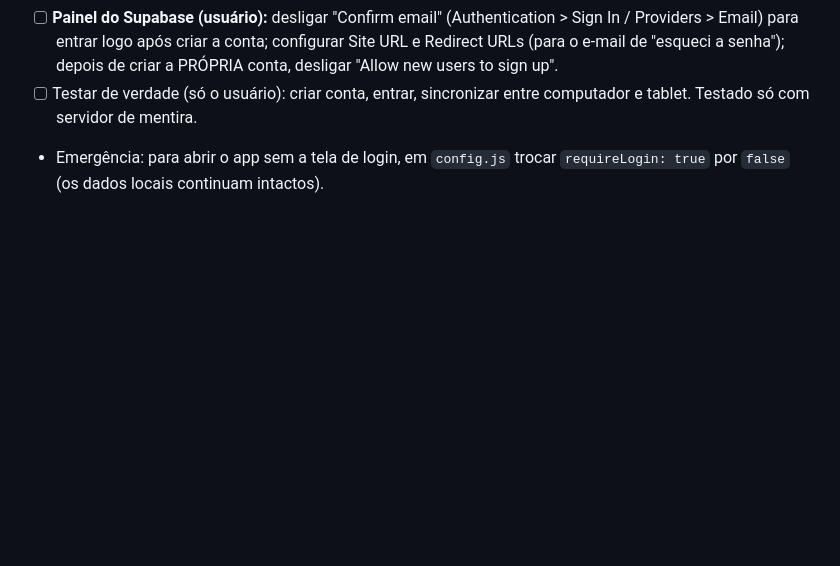
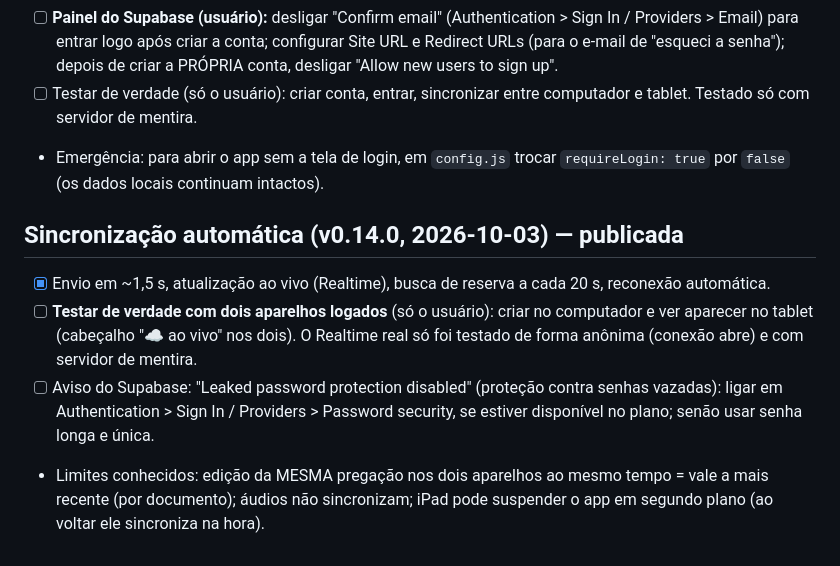
Before and after one commit to ElkssonCamelo/pregar, a Markdown page: PENDENCIAS.md, the part around the change. Rendered like a GitHub page; blank space fills up the shorter version.

Commit message:
Pendências da sincronização automática
Co-Authored-By: Claude Sonnet 5.5 <noreply@anthropic.com>

```diff
--- a/PENDENCIAS.md
+++ b/PENDENCIAS.md
@@ -46,3 +46,9 @@
 - [ ] **Painel do Supabase (usuário):** desligar "Confirm email" (Authentication > Sign In / Providers > Email) para entrar logo após criar a conta; configurar Site URL e Redirect URLs (para o e-mail de "esqueci a senha"); depois de criar a PRÓPRIA conta, desligar "Allow new users to sign up".
 - [ ] Testar de verdade (só o usuário): criar conta, entrar, sincronizar entre computador e tablet. Testado só com servidor de mentira.
 - Emergência: para abrir o app sem a tela de login, em `config.js` trocar `requireLogin: true` por `false` (os dados locais continuam intactos).
+
+## Sincronização automática (v0.14.0, 2026-10-03) — publicada
+- [x] Envio em ~1,5 s, atualização ao vivo (Realtime), busca de reserva a cada 20 s, reconexão automática.
+- [ ] **Testar de verdade com dois aparelhos logados** (só o usuário): criar no computador e ver aparecer no tablet (cabeçalho "☁ ao vivo" nos dois). O Realtime real só foi testado de forma anônima (conexão abre) e com servidor de mentira.
+- [ ] Aviso do Supabase: "Leaked password protection disabled" (proteção contra senhas vazadas): ligar em Authentication > Sign In / Providers > Password security, se estiver disponível no plano; senão usar senha longa e única.
+- Limites conhecidos: edição da MESMA pregação nos dois aparelhos ao mesmo tempo = vale a mais recente (por documento); áudios não sincronizam; iPad pode suspender o app em segundo plano (ao voltar ele sincroniza na hora).
```
